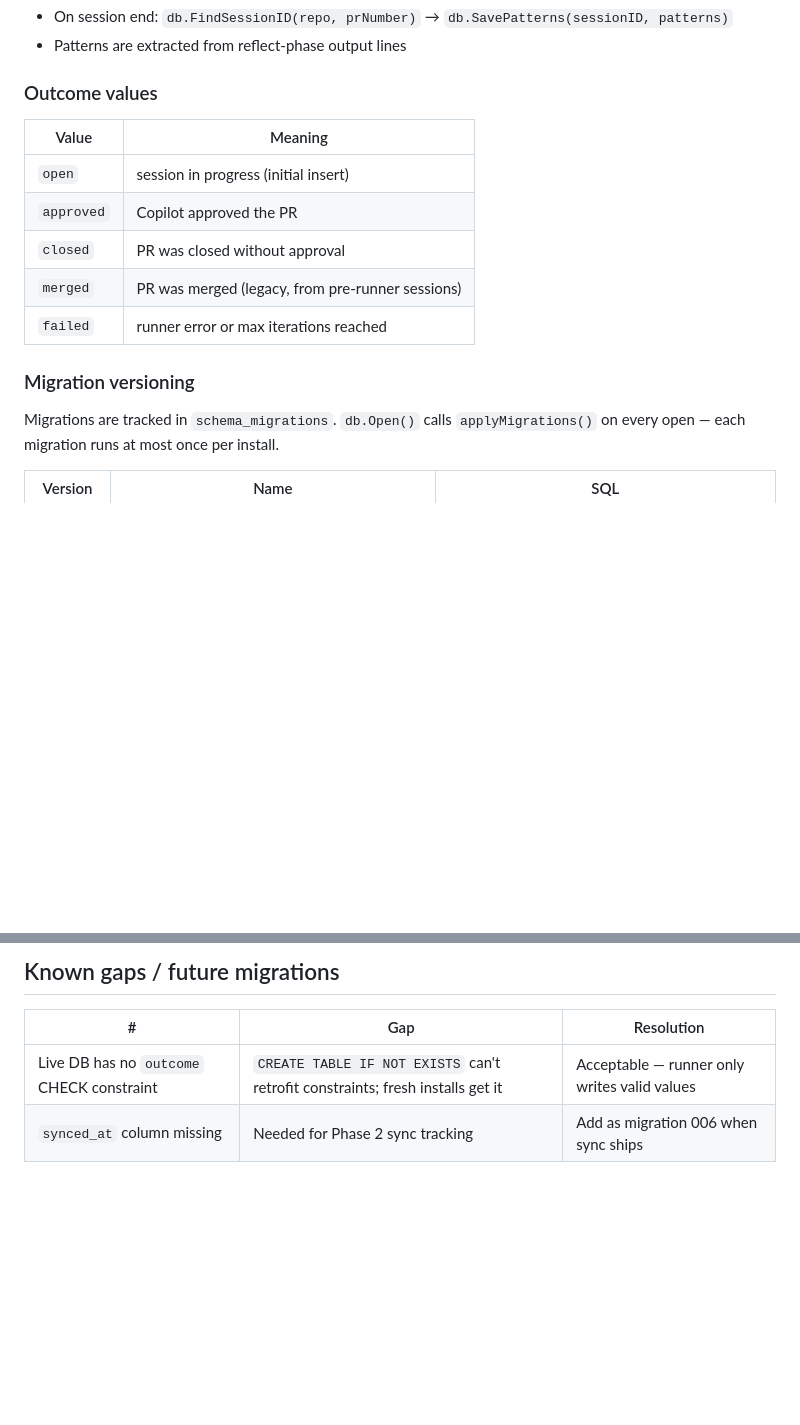
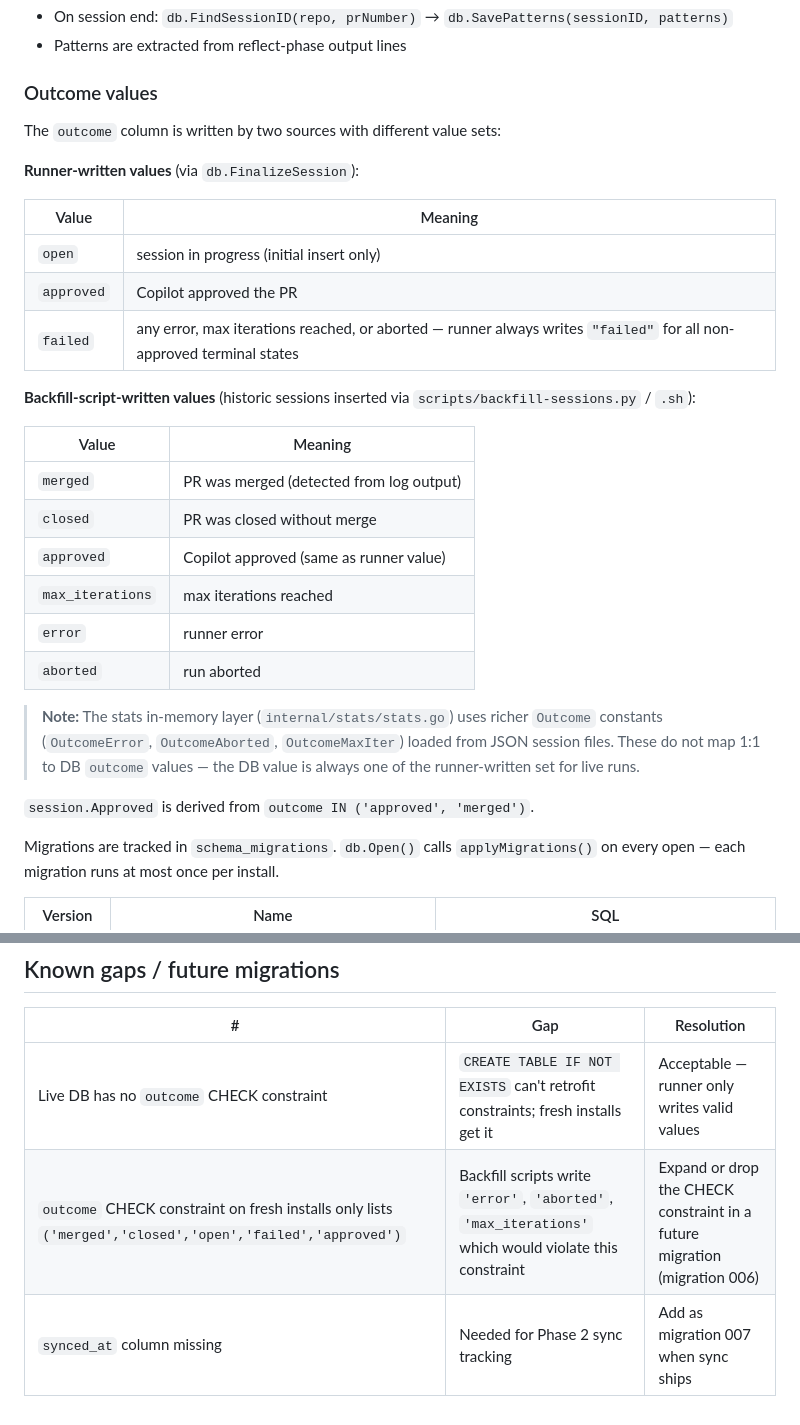
Before and after one commit to orsharon7/rinse, a Markdown page: docs/architecture/telemetry.md, 2 parts joined by grey strips. GitHub-like rendering; blank space fills up the shorter version.

Commit message:
docs(architecture): fix outcome values table per QA review
- Separate runner-written vs backfill-script-written outcome values
  (runner only writes open/approved/failed; backfill scripts write
  merged/closed/error/aborted/max_iterations)
- Add note clarifying stats in-memory Outcome constants don't map 1:1 to DB
- Expand Known Gaps table: add CHECK constraint mismatch (constraint
  only allows merged/closed/open/failed/approved but backfill writes
  error/aborted/max_iterations — constraint needs expanding)
- Renumber synced_at gap to migration 007

Co-Authored-By: Paperclip <noreply@paperclip.ing>

```diff
--- a/docs/architecture/telemetry.md
+++ b/docs/architecture/telemetry.md
@@ -85,15 +85,30 @@ CREATE INDEX idx_patterns_session       ON patterns(session_id);
 
 ### Outcome values
 
+The `outcome` column is written by two sources with different value sets:
+
+**Runner-written values** (via `db.FinalizeSession`):
+
 | Value | Meaning |
 |-------|---------|
-| `open` | session in progress (initial insert) |
+| `open` | session in progress (initial insert only) |
 | `approved` | Copilot approved the PR |
-| `closed` | PR was closed without approval |
-| `merged` | PR was merged (legacy, from pre-runner sessions) |
-| `failed` | runner error or max iterations reached |
+| `failed` | any error, max iterations reached, or aborted — runner always writes `"failed"` for all non-approved terminal states |
 
-### Migration versioning
+**Backfill-script-written values** (historic sessions inserted via `scripts/backfill-sessions.py` / `.sh`):
+
+| Value | Meaning |
+|-------|---------|
+| `merged` | PR was merged (detected from log output) |
+| `closed` | PR was closed without merge |
+| `approved` | Copilot approved (same as runner value) |
+| `max_iterations` | max iterations reached |
+| `error` | runner error |
+| `aborted` | run aborted |
+
+> **Note:** The stats in-memory layer (`internal/stats/stats.go`) uses richer `Outcome` constants (`OutcomeError`, `OutcomeAborted`, `OutcomeMaxIter`) loaded from JSON session files. These do not map 1:1 to DB `outcome` values — the DB value is always one of the runner-written set for live runs.
+
+`session.Approved` is derived from `outcome IN ('approved', 'merged')`.
 
 Migrations are tracked in `schema_migrations`. `db.Open()` calls `applyMigrations()`
 on every open — each migration runs at most once per install.
@@ -233,4 +248,5 @@ add as migration 006 when sync is being implemented).
 | # | Gap | Resolution |
 |---|-----|------------|
 | Live DB has no `outcome` CHECK constraint | `CREATE TABLE IF NOT EXISTS` can't retrofit constraints; fresh installs get it | Acceptable — runner only writes valid values |
-| `synced_at` column missing | Needed for Phase 2 sync tracking | Add as migration 006 when sync ships |
+| `outcome` CHECK constraint on fresh installs only lists `('merged','closed','open','failed','approved')` | Backfill scripts write `'error'`, `'aborted'`, `'max_iterations'` which would violate this constraint | Expand or drop the CHECK constraint in a future migration (migration 006) |
+| `synced_at` column missing | Needed for Phase 2 sync tracking | Add as migration 007 when sync ships |
```
